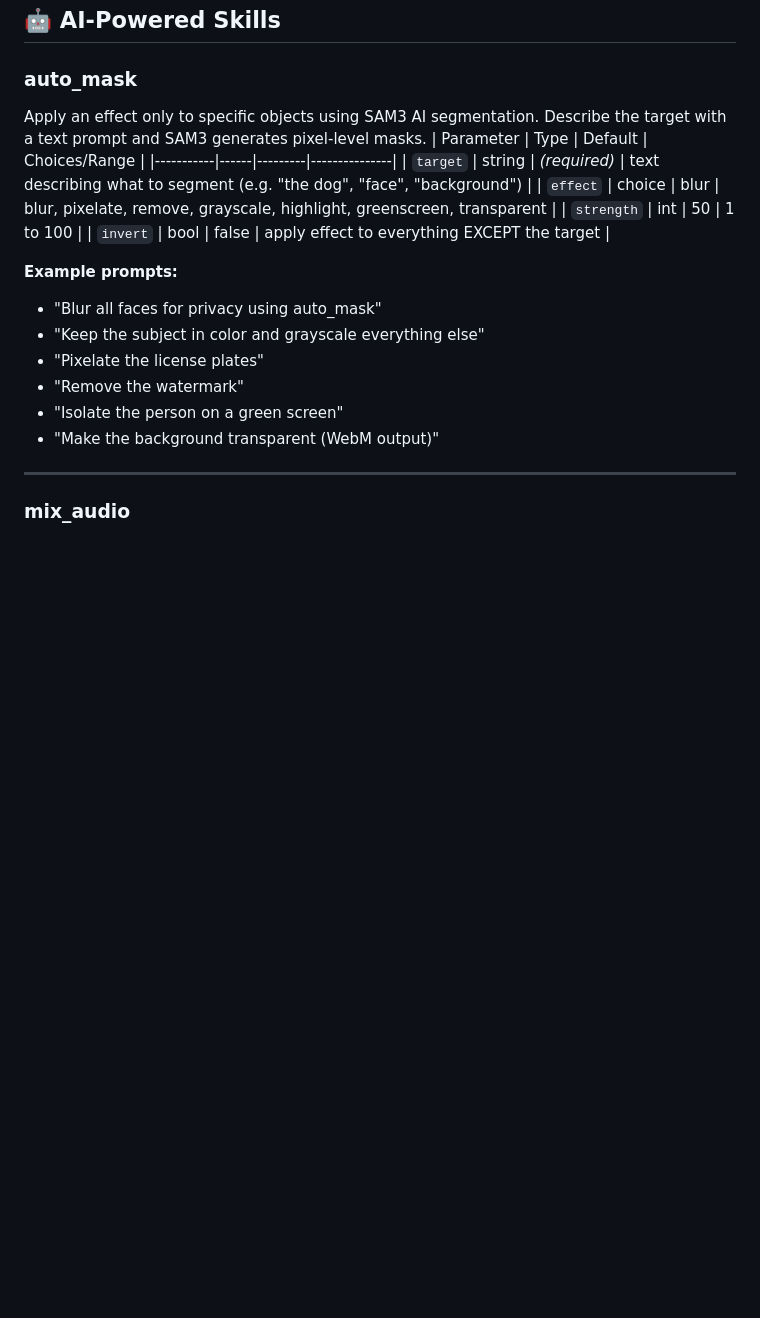
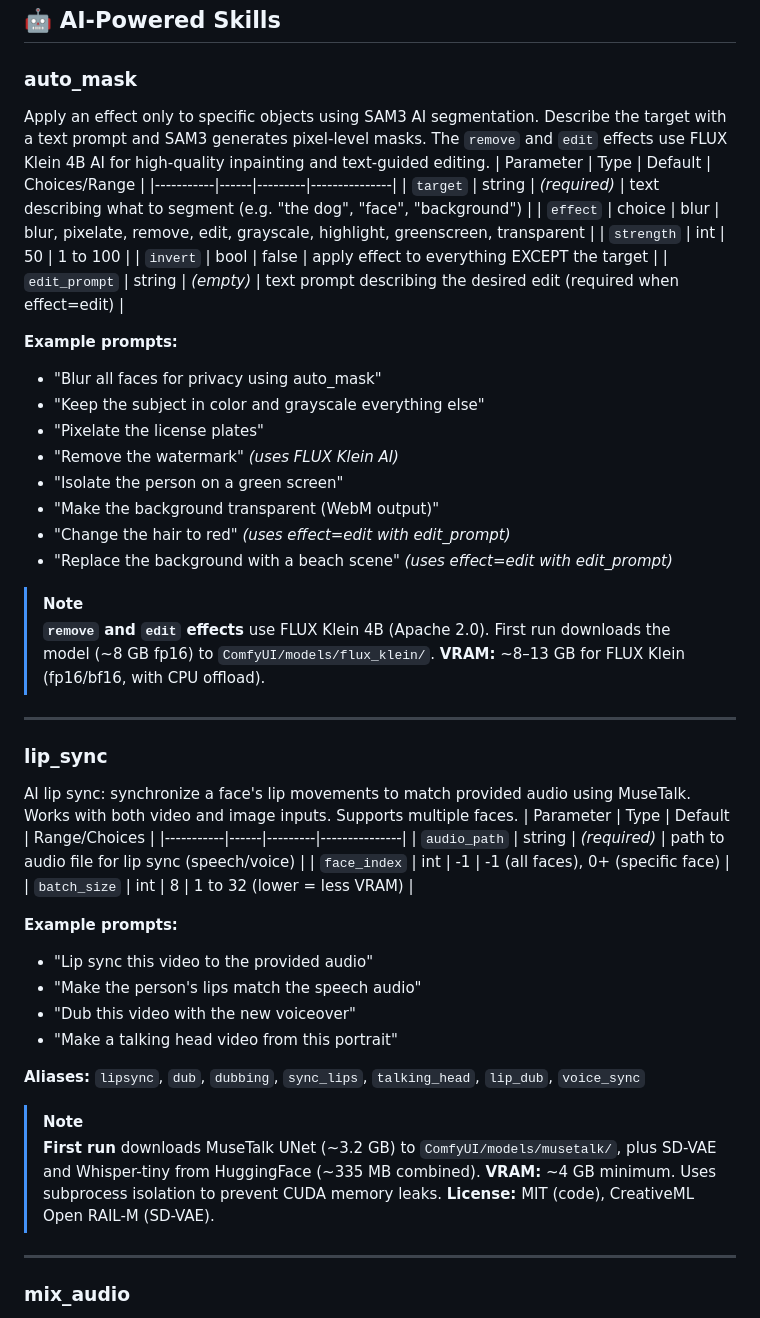
Before and after one commit to AEmotionStudio/ComfyUI-FFMPEGA, a Markdown page: SKILLS_REFERENCE.md, the part around the change. GitHub-like rendering; blank space fills up the shorter version.

```diff
--- a/SKILLS_REFERENCE.md
+++ b/SKILLS_REFERENCE.md
@@ -2341,21 +2341,51 @@ Generate a sprite sheet of evenly-spaced frames.
 ## 🤖 AI-Powered Skills
 
 ### auto_mask
-Apply an effect only to specific objects using SAM3 AI segmentation. Describe the target with a text prompt and SAM3 generates pixel-level masks.
+Apply an effect only to specific objects using SAM3 AI segmentation. Describe the target with a text prompt and SAM3 generates pixel-level masks. The `remove` and `edit` effects use FLUX Klein 4B AI for high-quality inpainting and text-guided editing.
 | Parameter | Type | Default | Choices/Range |
 |-----------|------|---------|---------------|
 | `target` | string | *(required)* | text describing what to segment (e.g. "the dog", "face", "background") |
-| `effect` | choice | blur | blur, pixelate, remove, grayscale, highlight, greenscreen, transparent |
+| `effect` | choice | blur | blur, pixelate, remove, edit, grayscale, highlight, greenscreen, transparent |
 | `strength` | int | 50 | 1 to 100 |
 | `invert` | bool | false | apply effect to everything EXCEPT the target |
+| `edit_prompt` | string | *(empty)* | text prompt describing the desired edit (required when effect=edit) |
 
 **Example prompts:**
 - "Blur all faces for privacy using auto_mask"
 - "Keep the subject in color and grayscale everything else"
 - "Pixelate the license plates"
-- "Remove the watermark"
+- "Remove the watermark" *(uses FLUX Klein AI)*
 - "Isolate the person on a green screen"
 - "Make the background transparent (WebM output)"
+- "Change the hair to red" *(uses effect=edit with edit_prompt)*
+- "Replace the background with a beach scene" *(uses effect=edit with edit_prompt)*
+
+> [!NOTE]
+> **`remove` and `edit` effects** use FLUX Klein 4B (Apache 2.0). First run downloads the model (~8 GB fp16) to `ComfyUI/models/flux_klein/`.
+> **VRAM:** ~8–13 GB for FLUX Klein (fp16/bf16, with CPU offload).
+
+---
+
+### lip_sync
+AI lip sync: synchronize a face's lip movements to match provided audio using MuseTalk. Works with both video and image inputs. Supports multiple faces.
+| Parameter | Type | Default | Range/Choices |
+|-----------|------|---------|---------------|
+| `audio_path` | string | *(required)* | path to audio file for lip sync (speech/voice) |
+| `face_index` | int | -1 | -1 (all faces), 0+ (specific face) |
+| `batch_size` | int | 8 | 1 to 32 (lower = less VRAM) |
+
+**Example prompts:**
+- "Lip sync this video to the provided audio"
+- "Make the person's lips match the speech audio"
+- "Dub this video with the new voiceover"
+- "Make a talking head video from this portrait"
+
+**Aliases:** `lipsync`, `dub`, `dubbing`, `sync_lips`, `talking_head`, `lip_dub`, `voice_sync`
+
+> [!NOTE]
+> **First run** downloads MuseTalk UNet (~3.2 GB) to `ComfyUI/models/musetalk/`, plus SD-VAE and Whisper-tiny from HuggingFace (~335 MB combined).
+> **VRAM:** ~4 GB minimum. Uses subprocess isolation to prevent CUDA memory leaks.
+> **License:** MIT (code), CreativeML Open RAIL-M (SD-VAE).
 
 ---
 
```
Also changed, not shown: CHANGELOG.md (+8 -2 lines), README.md (+11 -5 lines).
